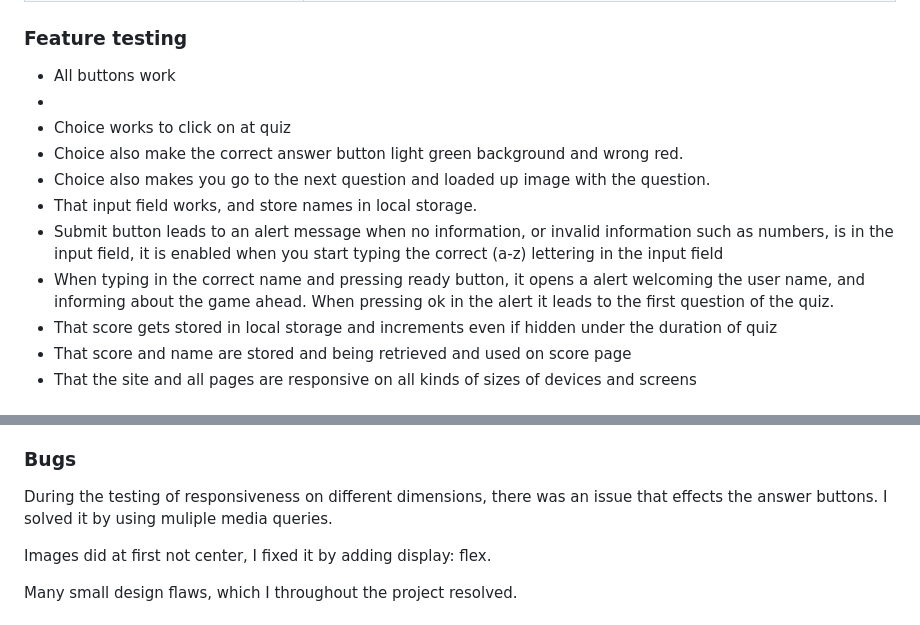
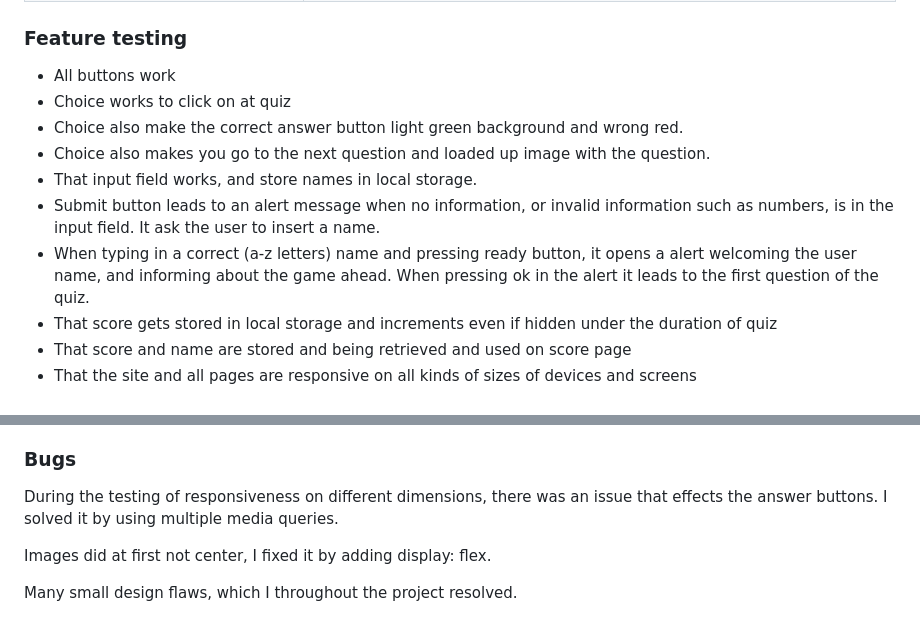
Before and after one commit to CryptikEd/Weird-Factz-Quiz-, a Markdown page: README.md, 2 parts joined by grey strips. Drawn GitHub-style.

```diff
--- a/README.md
+++ b/README.md
@@ -259,13 +259,12 @@ The Weird Factz Quiz underwent rigorous testing to ensure functionality, usabili
 ### Feature testing
 
 - All buttons work
--
 - Choice works to click on at quiz
 - Choice also make the correct answer button light green background and wrong red.
 - Choice also makes you go to the next question and loaded up image with the question.
 - That input field works, and store names in local storage.
-- Submit button leads to an alert message when no information, or invalid information such as numbers, is in the input field, it is enabled when you start typing the correct (a-z) lettering in the input field
-- When typing in the correct name and pressing ready button, it opens a alert welcoming the user name, and informing about the game ahead. When pressing ok in the alert it leads to the first question of the quiz.
+- Submit button leads to an alert message when no information, or invalid information such as numbers, is in the input field. It ask the user to insert a name.
+- When typing in a correct (a-z letters) name and pressing ready button, it opens a alert welcoming the user name, and informing about the game ahead. When pressing ok in the alert it leads to the first question of the quiz.
 - That score gets stored in local storage and increments even if hidden under the duration of quiz
 - That score and name are stored and being retrieved and used on score page
 - That the site and all pages are responsive on all kinds of sizes of devices and screens
@@ -290,7 +289,7 @@ The Weird Factz Quiz was tested and fully functioning using the following browse
 
 ### Bugs
 
-During the testing of responsiveness on different dimensions, there was an issue that effects the answer buttons. I solved it by using muliple media queries.
+During the testing of responsiveness on different dimensions, there was an issue that effects the answer buttons. I solved it by using multiple media queries.
 
 Images did at first not center, I fixed it by adding display: flex.
 
```
Also changed, not shown: other parts of README.md (+1 -1 lines).
